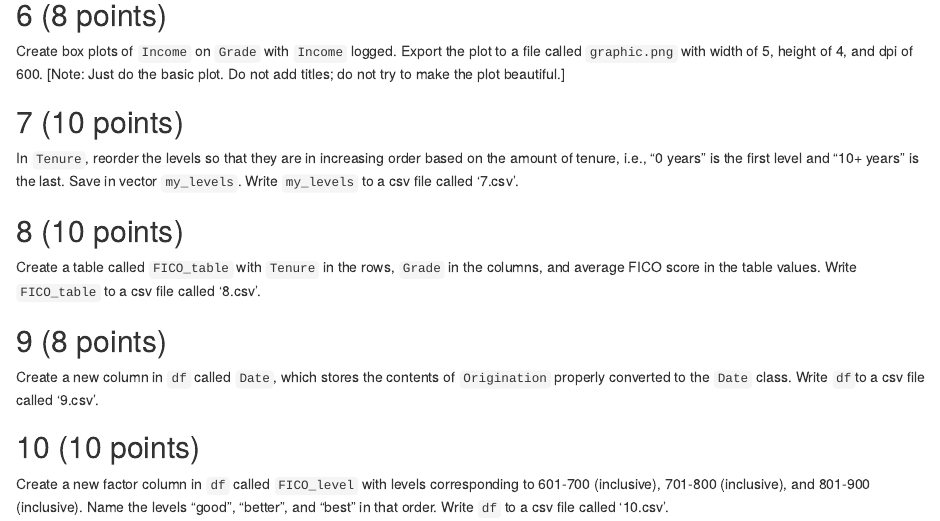
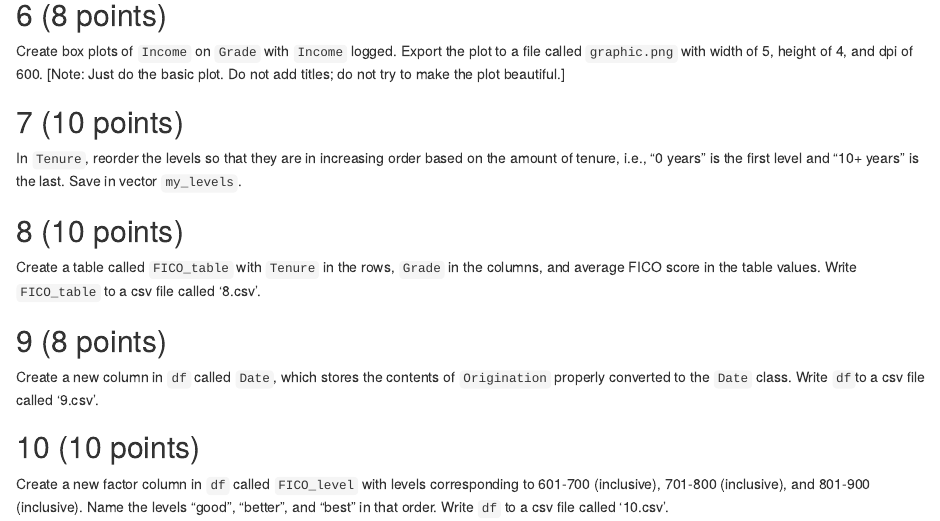
Before and after one commit to yvonnegalusha/Exam1, an R Markdown document (test.Rmd): the page in a window 1100 px wide, from 1320 px down. Rendered offline with R 4.5, knitr and Pandoc, with nearby package versions.

Commit message:
Add files via upload

````diff
--- a/test.Rmd
+++ b/test.Rmd
@@ -125,8 +125,7 @@ to make the plot beautiful.]
 
 In `Tenure`, reorder the levels so that they are in increasing order
 based on the amount of tenure, i.e., "0 years" is the first level and
-"10+ years" is the last. Save in vector `my_levels`. Write `my_levels`
-to a csv file called '7.csv'.
+"10+ years" is the last. Save in vector `my_levels`.
 
 ```{r}
 
````
